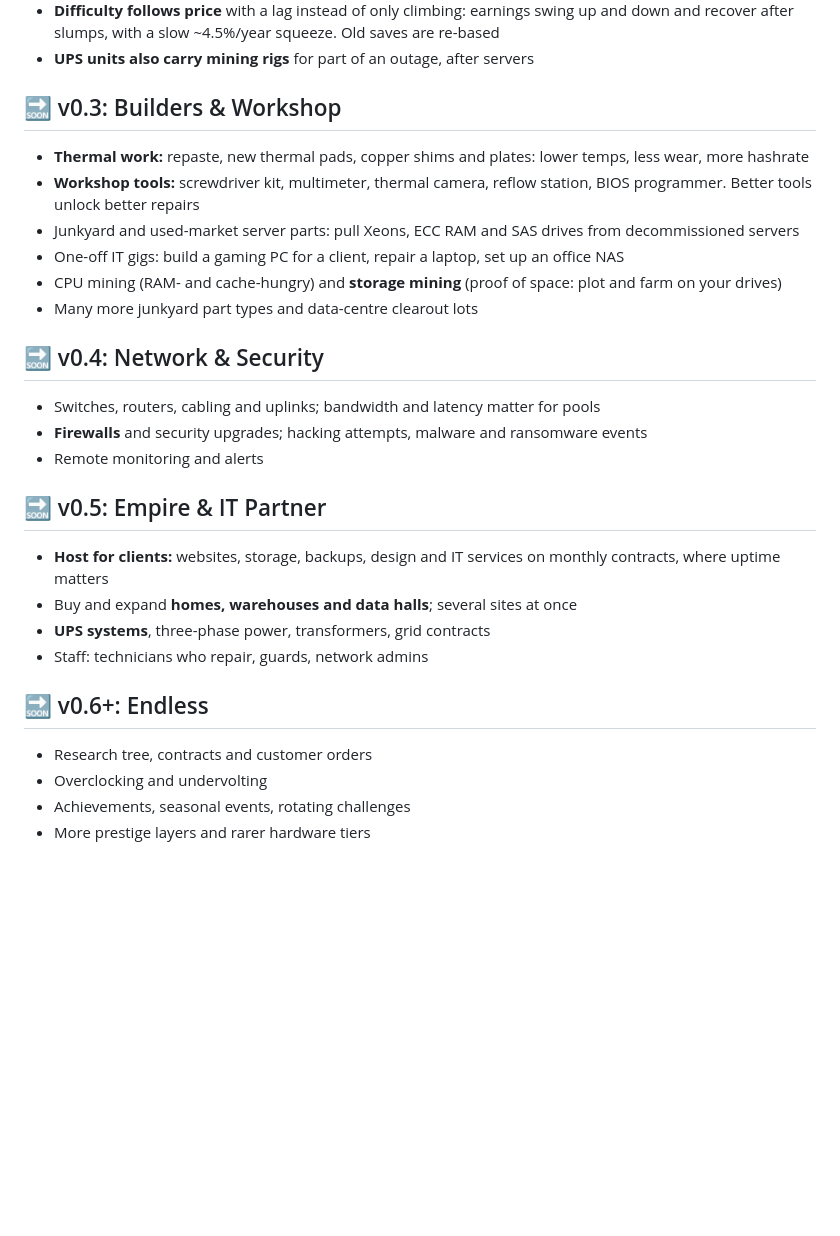
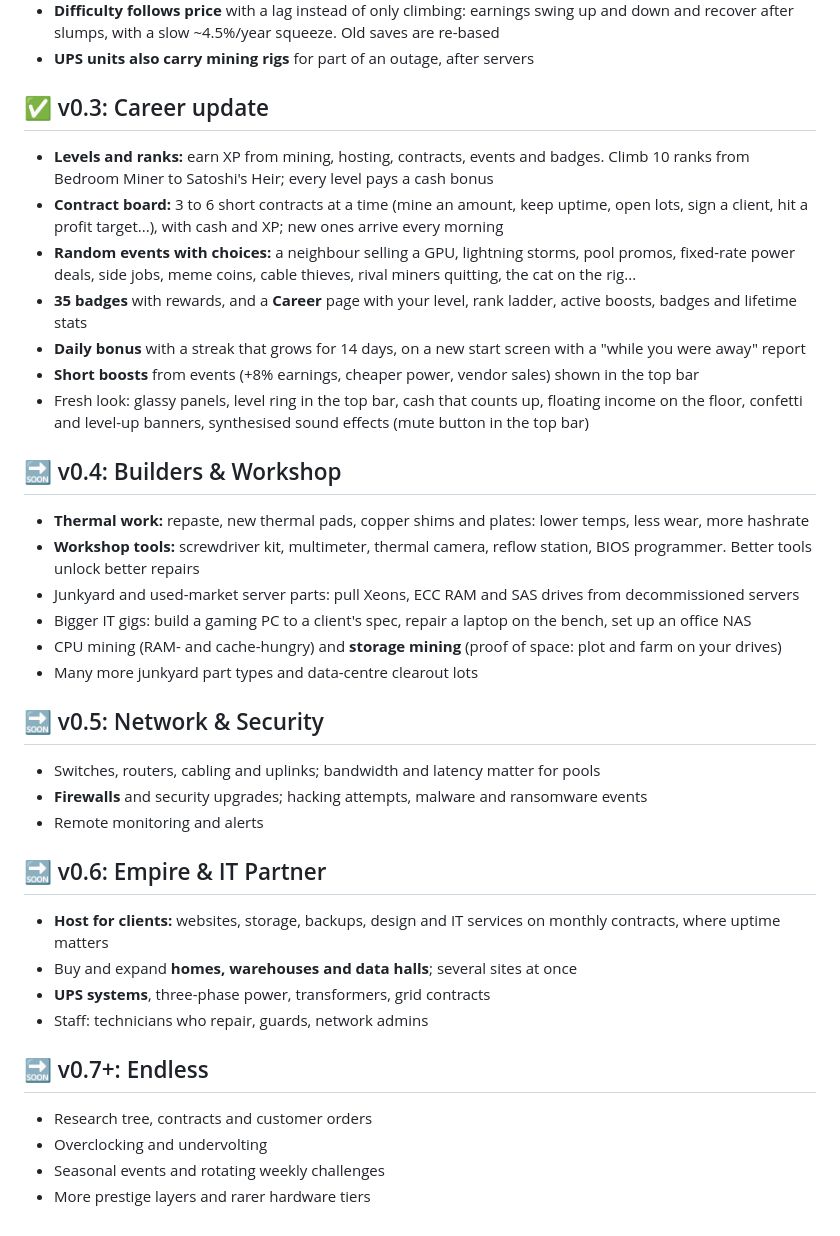
Before and after one commit to BullisticZA/hashforge, a Markdown page: ROADMAP.md, the part around the change. GitHub-like rendering; blank space fills up the shorter version.

```diff
--- a/ROADMAP.md
+++ b/ROADMAP.md
@@ -53,27 +53,36 @@ a sensible start should *usually* make money in the first game-year, but never g
 - **Difficulty follows price** with a lag instead of only climbing: earnings swing up and down and recover after slumps, with a slow ~4.5%/year squeeze. Old saves are re-based
 - **UPS units also carry mining rigs** for part of an outage, after servers
 
-## 🔜 v0.3: Builders & Workshop
+## ✅ v0.3: Career update
+- **Levels and ranks:** earn XP from mining, hosting, contracts, events and badges. Climb 10 ranks from Bedroom Miner to Satoshi's Heir; every level pays a cash bonus
+- **Contract board:** 3 to 6 short contracts at a time (mine an amount, keep uptime, open lots, sign a client, hit a profit target...), with cash and XP; new ones arrive every morning
+- **Random events with choices:** a neighbour selling a GPU, lightning storms, pool promos, fixed-rate power deals, side jobs, meme coins, cable thieves, rival miners quitting, the cat on the rig...
+- **35 badges** with rewards, and a **Career** page with your level, rank ladder, active boosts, badges and lifetime stats
+- **Daily bonus** with a streak that grows for 14 days, on a new start screen with a "while you were away" report
+- **Short boosts** from events (+8% earnings, cheaper power, vendor sales) shown in the top bar
+- Fresh look: glassy panels, level ring in the top bar, cash that counts up, floating income on the floor, confetti and level-up banners, synthesised sound effects (mute button in the top bar)
+
+## 🔜 v0.4: Builders & Workshop
 - **Thermal work:** repaste, new thermal pads, copper shims and plates: lower temps, less wear, more hashrate
 - **Workshop tools:** screwdriver kit, multimeter, thermal camera, reflow station, BIOS programmer. Better tools unlock better repairs
 - Junkyard and used-market server parts: pull Xeons, ECC RAM and SAS drives from decommissioned servers
-- One-off IT gigs: build a gaming PC for a client, repair a laptop, set up an office NAS
+- Bigger IT gigs: build a gaming PC to a client's spec, repair a laptop on the bench, set up an office NAS
 - CPU mining (RAM- and cache-hungry) and **storage mining** (proof of space: plot and farm on your drives)
 - Many more junkyard part types and data-centre clearout lots
 
-## 🔜 v0.4: Network & Security
+## 🔜 v0.5: Network & Security
 - Switches, routers, cabling and uplinks; bandwidth and latency matter for pools
 - **Firewalls** and security upgrades; hacking attempts, malware and ransomware events
 - Remote monitoring and alerts
 
-## 🔜 v0.5: Empire & IT Partner
+## 🔜 v0.6: Empire & IT Partner
 - **Host for clients:** websites, storage, backups, design and IT services on monthly contracts, where uptime matters
 - Buy and expand **homes, warehouses and data halls**; several sites at once
 - **UPS systems**, three-phase power, transformers, grid contracts
 - Staff: technicians who repair, guards, network admins
 
-## 🔜 v0.6+: Endless
+## 🔜 v0.7+: Endless
 - Research tree, contracts and customer orders
 - Overclocking and undervolting
-- Achievements, seasonal events, rotating challenges
+- Seasonal events and rotating weekly challenges
 - More prestige layers and rarer hardware tiers
```
Also changed, not shown: README.md (+6 -2 lines), assets/screens/career.jpg (added), assets/screens/floor.jpg, 8 other files.
